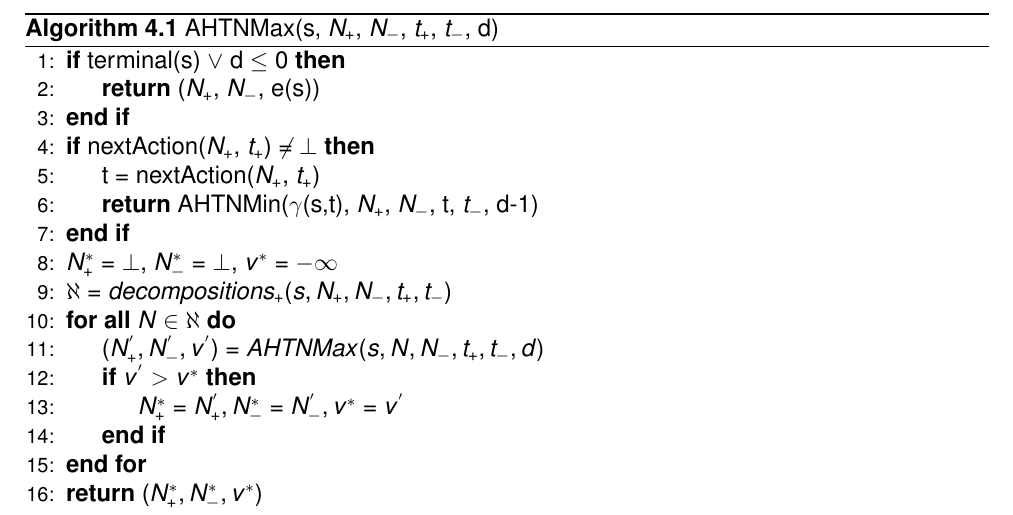
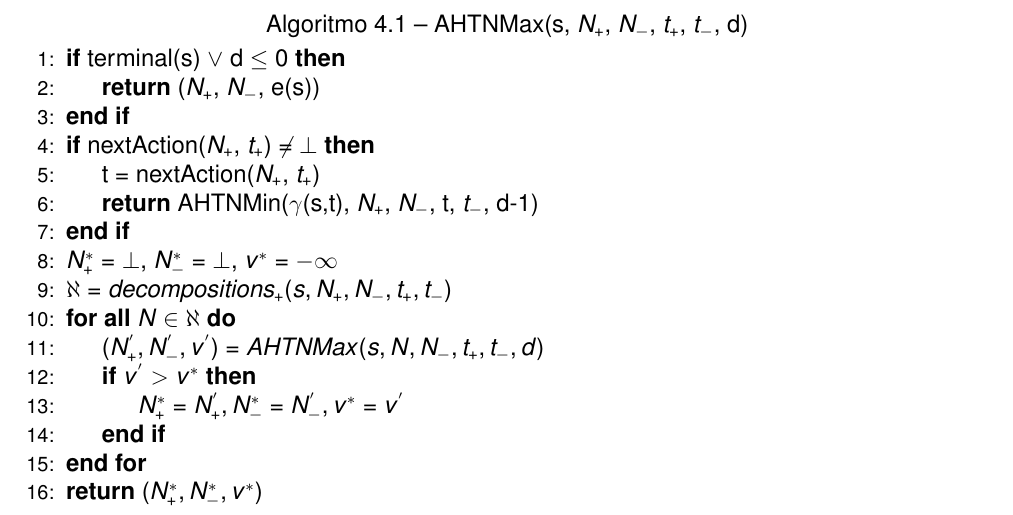
Before and after one commit to Redecker/TC2016-MatheusRedecker, a LaTeX thesis (docs/VolumeFinal/volumeFinal.tex): part of page 17 of 25, cut so that both start at the same text. Compiled offline with pdfLaTeX.

Commit message:
Minor changes from Felipe.

```diff
--- a/docs/VolumeFinal/volumeFinal.tex
+++ b/docs/VolumeFinal/volumeFinal.tex
@@ -61,7 +61,7 @@
 \usepackage{todonotes}
 \usepackage{pgfgantt}
 \usepackage{algpseudocode}
-\usepackage{algorithm}
+% \usepackage{algorithm}
 \newcommand\msr[2][noinline]{\todo[author=Matheus,color=blue!50,#1]{#2}}
 \newcommand\frm[2][noinline]{\todo[size=\tiny,author=Felipe,color=red!75,#1]{#2}}
 %----------------------------------------------------------------
```
Also changed, not shown: docs/VolumeFinal/volumeFinal.pdf.
